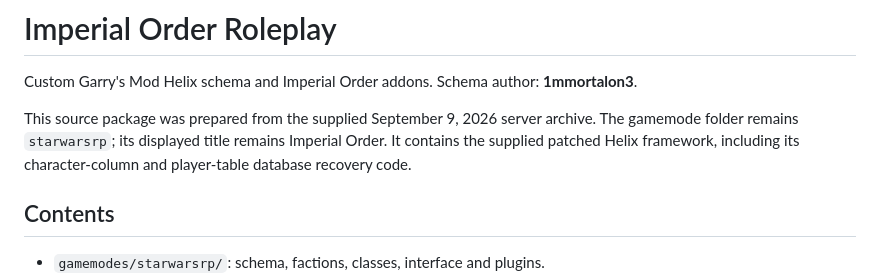
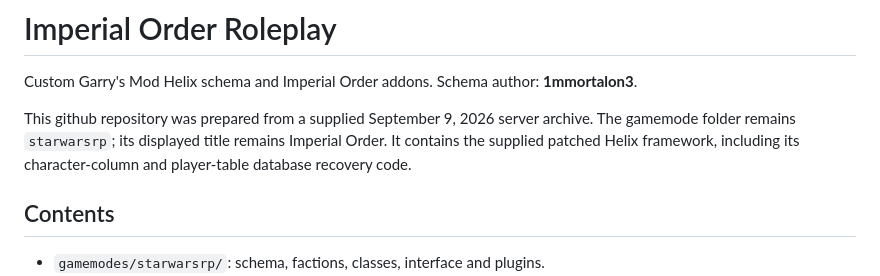
Before and after one commit to 1mmortalon3/iorp-helix-gmod, a Markdown page: README.md, the part around the change. Drawn GitHub-style.

```diff
--- a/README.md
+++ b/README.md
@@ -2,7 +2,7 @@
 
 Custom Garry's Mod Helix schema and Imperial Order addons. Schema author: **1mmortalon3**.
 
-This source package was prepared from the supplied September 9, 2026 server archive. The gamemode folder remains `starwarsrp`; its displayed title remains Imperial Order. It contains the supplied patched Helix framework, including its character-column and player-table database recovery code.
+This github repository was prepared from a supplied September 9, 2026 server archive. The gamemode folder remains `starwarsrp`; its displayed title remains Imperial Order. It contains the supplied patched Helix framework, including its character-column and player-table database recovery code.
 
 ## Contents
 
```
